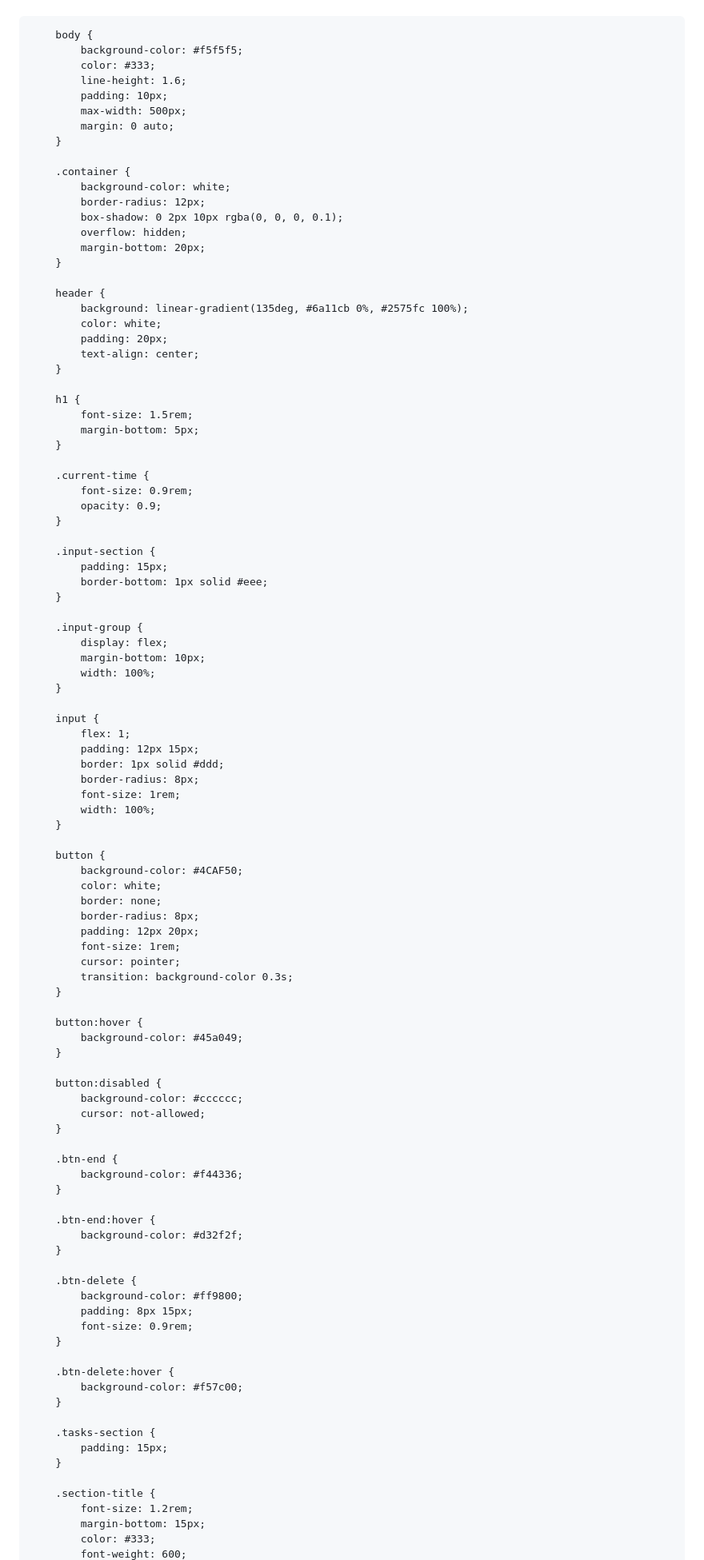
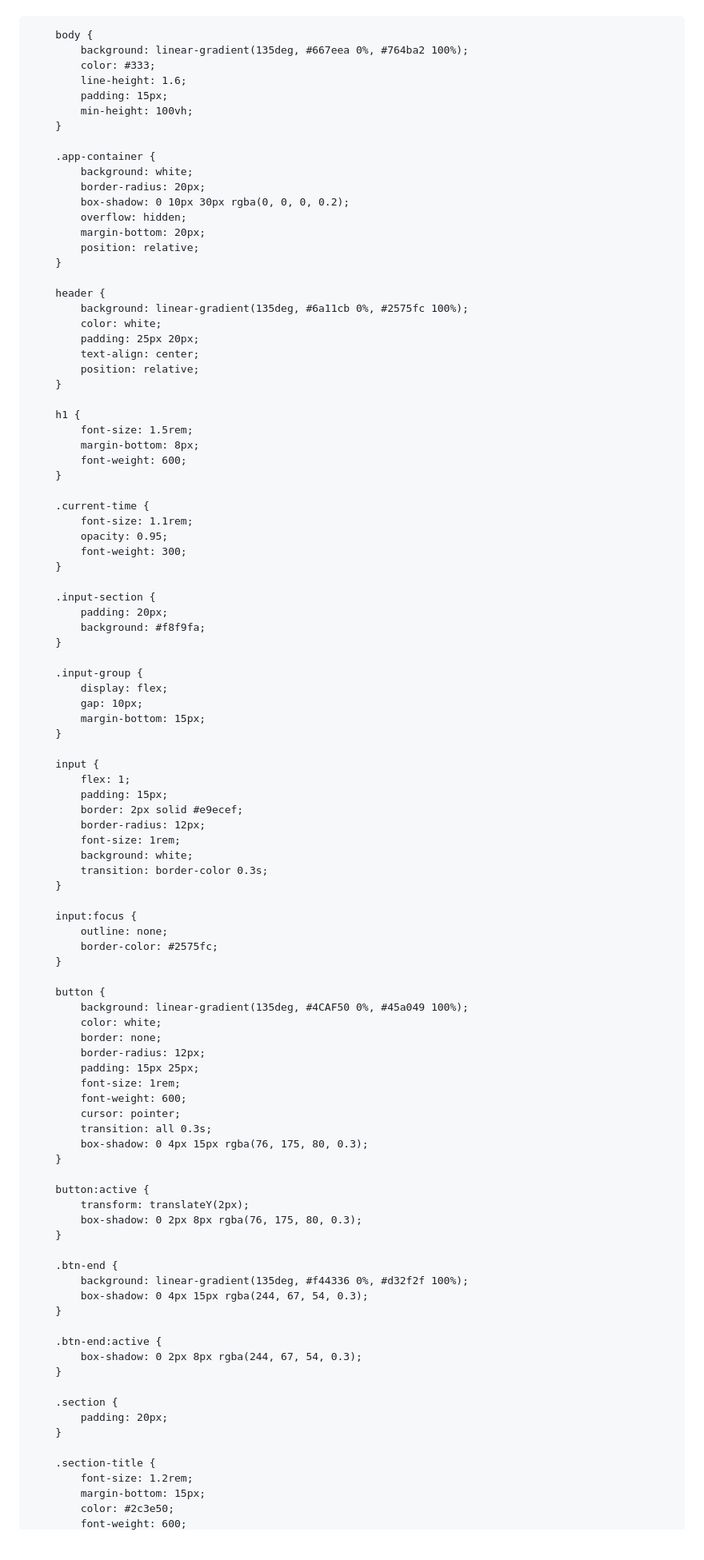
Before and after one commit to jessy-00/Mars, a Markdown page: README.md, the part around the change printed below. Shown: that part at 80% size. Rendered like a GitHub page; blank space fills up the shorter version.

```diff
--- a/README.md
+++ b/README.md
@@ -11,106 +12,105 @@
             margin: 0;
             padding: 0;
             font-family: "PingFang SC", "Helvetica Neue", Arial, sans-serif;
+            -webkit-tap-highlight-color: transparent;
         }
 
         body {
-            background-color: #f5f5f5;
+            background: linear-gradient(135deg, #667eea 0%, #764ba2 100%);
             color: #333;
             line-height: 1.6;
-            padding: 10px;
-            max-width: 500px;
-            margin: 0 auto;
+            padding: 15px;
+            min-height: 100vh;
         }
 
-        .container {
-            background-color: white;
-            border-radius: 12px;
-            box-shadow: 0 2px 10px rgba(0, 0, 0, 0.1);
+        .app-container {
+            background: white;
+            border-radius: 20px;
+            box-shadow: 0 10px 30px rgba(0, 0, 0, 0.2);
             overflow: hidden;
             margin-bottom: 20px;
+            position: relative;
         }
 
         header {
             background: linear-gradient(135deg, #6a11cb 0%, #2575fc 100%);
             color: white;
-            padding: 20px;
+            padding: 25px 20px;
             text-align: center;
+            position: relative;
         }
 
         h1 {
             font-size: 1.5rem;
-            margin-bottom: 5px;
+            margin-bottom: 8px;
+            font-weight: 600;
         }
 
         .current-time {
-            font-size: 0.9rem;
-            opacity: 0.9;
+            font-size: 1.1rem;
+            opacity: 0.95;
+            font-weight: 300;
         }
 
         .input-section {
-            padding: 15px;
-            border-bottom: 1px solid #eee;
+            padding: 20px;
+            background: #f8f9fa;
         }
 
         .input-group {
             display: flex;
-            margin-bottom: 10px;
-            width: 100%;
+            gap: 10px;
+            margin-bottom: 15px;
         }
 
         input {
             flex: 1;
-            padding: 12px 15px;
-            border: 1px solid #ddd;
-            border-radius: 8px;
+            padding: 15px;
+            border: 2px solid #e9ecef;
+            border-radius: 12px;
             font-size: 1rem;
-            width: 100%;
+            background: white;
+            transition: border-color 0.3s;
+        }
+
+        input:focus {
+            outline: none;
+            border-color: #2575fc;
         }
 
         button {
-            background-color: #4CAF50;
+            background: linear-gradient(135deg, #4CAF50 0%, #45a049 100%);
             color: white;
             border: none;
-            border-radius: 8px;
-            padding: 12px 20px;
+            border-radius: 12px;
+            padding: 15px 25px;
             font-size: 1rem;
+            font-weight: 600;
             cursor: pointer;
-            transition: background-color 0.3s;
+            transition: all 0.3s;
+            box-shadow: 0 4px 15px rgba(76, 175, 80, 0.3);
         }
 
-        button:hover {
-            background-color: #45a049;
-        }
-
-        button:disabled {
-            background-color: #cccccc;
-            cursor: not-allowed;
+        button:active {
+            transform: translateY(2px);
+            box-shadow: 0 2px 8px rgba(76, 175, 80, 0.3);
         }
 
         .btn-end {
-            background-color: #f44336;
+            background: linear-gradient(135deg, #f44336 0%, #d32f2f 100%);
+            box-shadow: 0 4px 15px rgba(244, 67, 54, 0.3);
         }
 
-        .btn-end:hover {
-            background-color: #d32f2f;
+        .btn-end:active {
+            box-shadow: 0 2px 8px rgba(244, 67, 54, 0.3);
         }
 
-        .btn-delete {
-            background-color: #ff9800;
-            padding: 8px 15px;
-            font-size: 0.9rem;
-        }
-
-        .btn-delete:hover {
-            background-color: #f57c00;
-        }
-
-        .tasks-section {
-            padding: 15px;
+        .section {
+            padding: 20px;
         }
 
         .section-title {
             font-size: 1.2rem;
             margin-bottom: 15px;
-            color: #333;
+            color: #2c3e50;
             font-weight: 600;
```
Also changed, not shown: other parts of README.md (+181 -139 lines).
